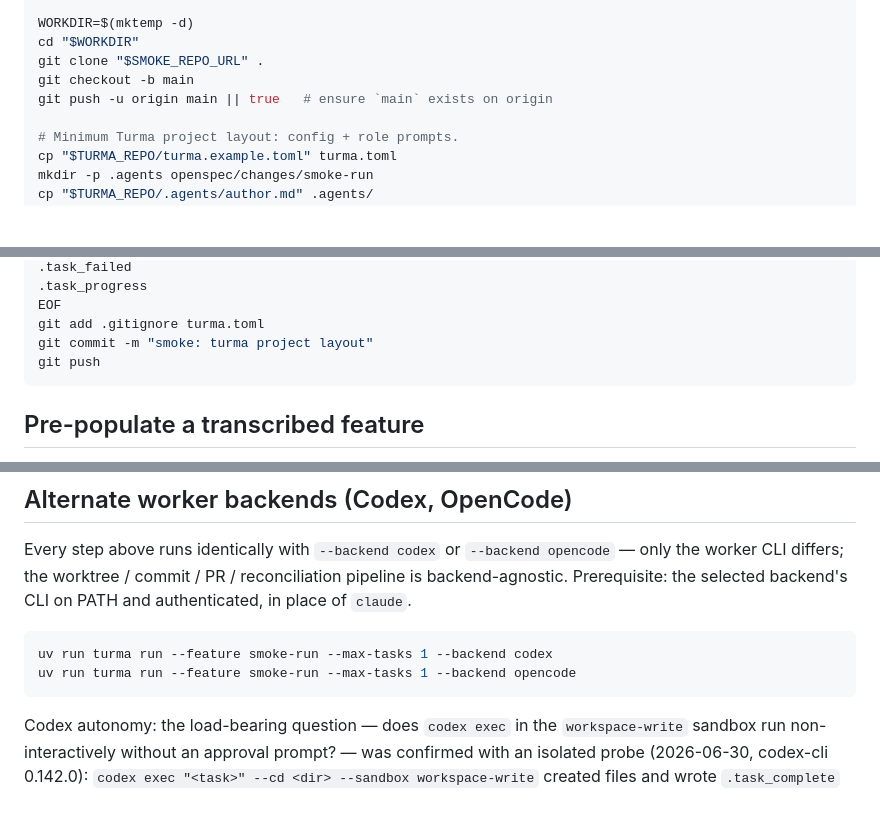
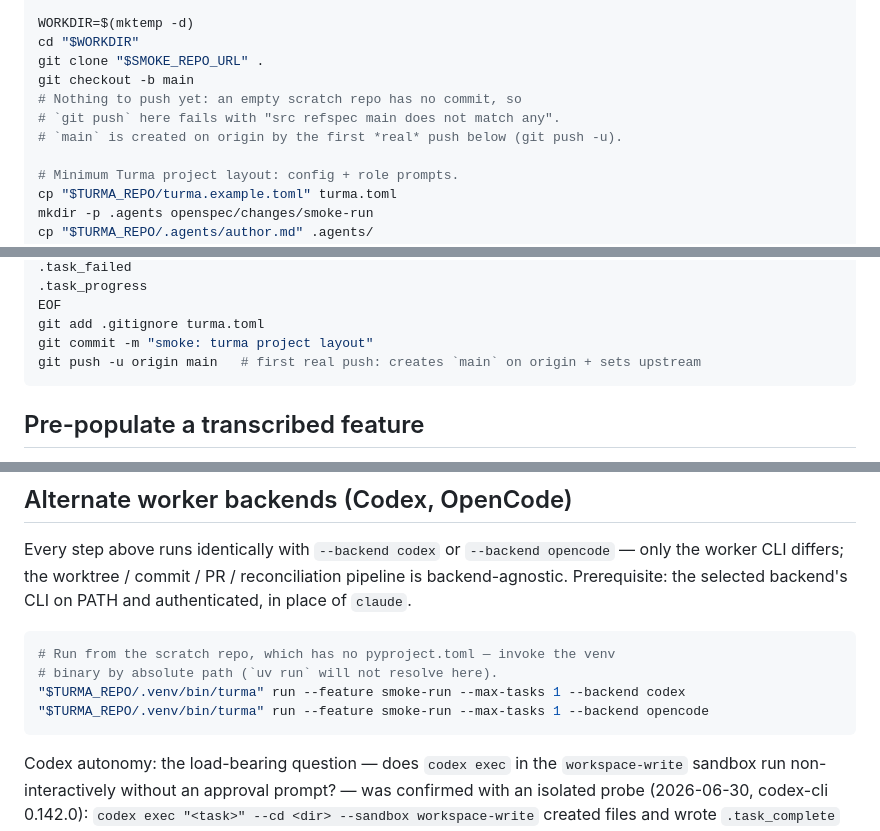
Before and after one commit to turma-dev/turma, a Markdown page: docs/smoke-turma-run.md, 3 parts joined by grey strips. Rendered like a GitHub page; blank space fills up the shorter version.

````diff
--- a/docs/smoke-turma-run.md
+++ b/docs/smoke-turma-run.md
@@ -55,7 +55,9 @@ WORKDIR=$(mktemp -d)
 cd "$WORKDIR"
 git clone "$SMOKE_REPO_URL" .
 git checkout -b main
-git push -u origin main || true   # ensure `main` exists on origin
+# Nothing to push yet: an empty scratch repo has no commit, so
+# `git push` here fails with "src refspec main does not match any".
+# `main` is created on origin by the first *real* push below (git push -u).
 
 # Minimum Turma project layout: config + role prompts.
 cp "$TURMA_REPO/turma.example.toml" turma.toml
@@ -86,7 +88,7 @@ cat >> .gitignore <<'EOF'
 EOF
 git add .gitignore turma.toml
 git commit -m "smoke: turma project layout"
-git push
+git push -u origin main   # first real push: creates `main` on origin + sets upstream
 ```
 
 ## Pre-populate a transcribed feature
@@ -633,8 +635,10 @@ reconciliation pipeline is backend-agnostic. Prerequisite: the selected
 backend's CLI on PATH and authenticated, in place of `claude`.
 
 ```bash
-uv run turma run --feature smoke-run --max-tasks 1 --backend codex
-uv run turma run --feature smoke-run --max-tasks 1 --backend opencode
+# Run from the scratch repo, which has no pyproject.toml — invoke the venv
+# binary by absolute path (`uv run` will not resolve here).
+"$TURMA_REPO/.venv/bin/turma" run --feature smoke-run --max-tasks 1 --backend codex
+"$TURMA_REPO/.venv/bin/turma" run --feature smoke-run --max-tasks 1 --backend opencode
 ```
 
 Codex autonomy: the load-bearing question — does `codex exec` in the
````
Also changed, not shown: docs/smoke-three-backends.md (+16 -2 lines).
